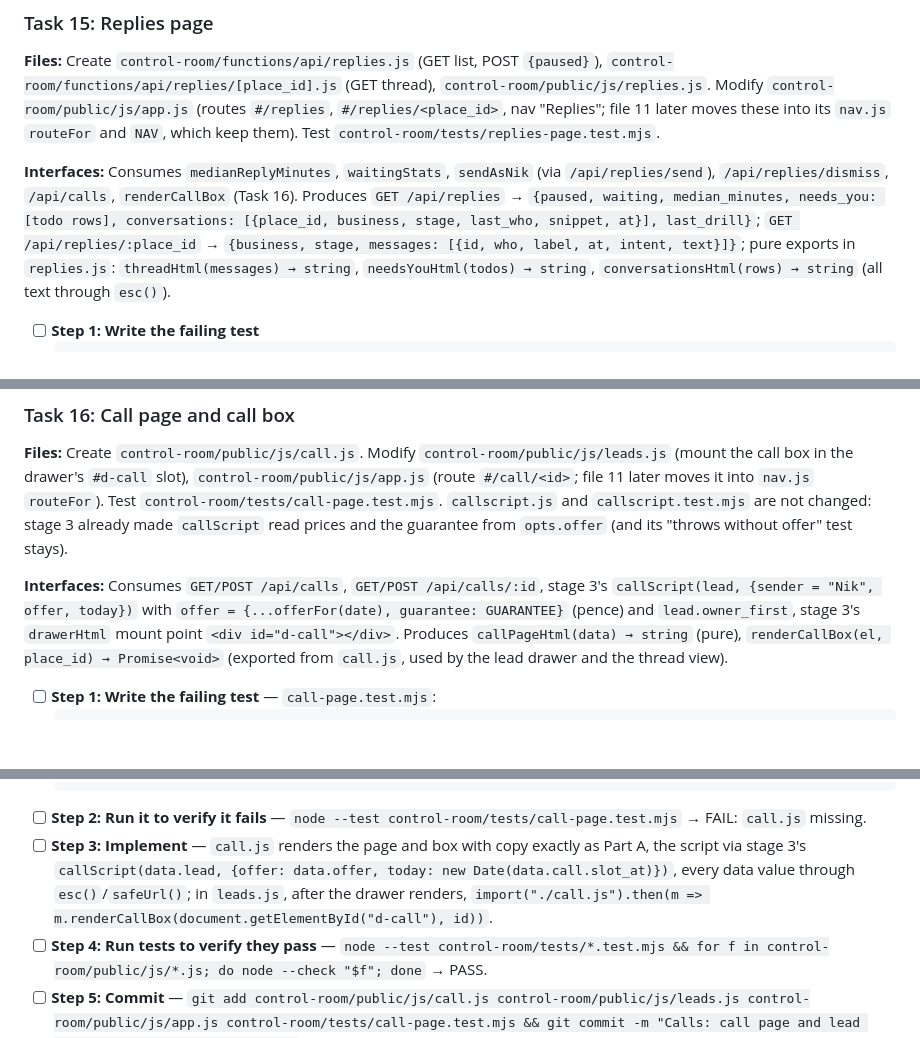
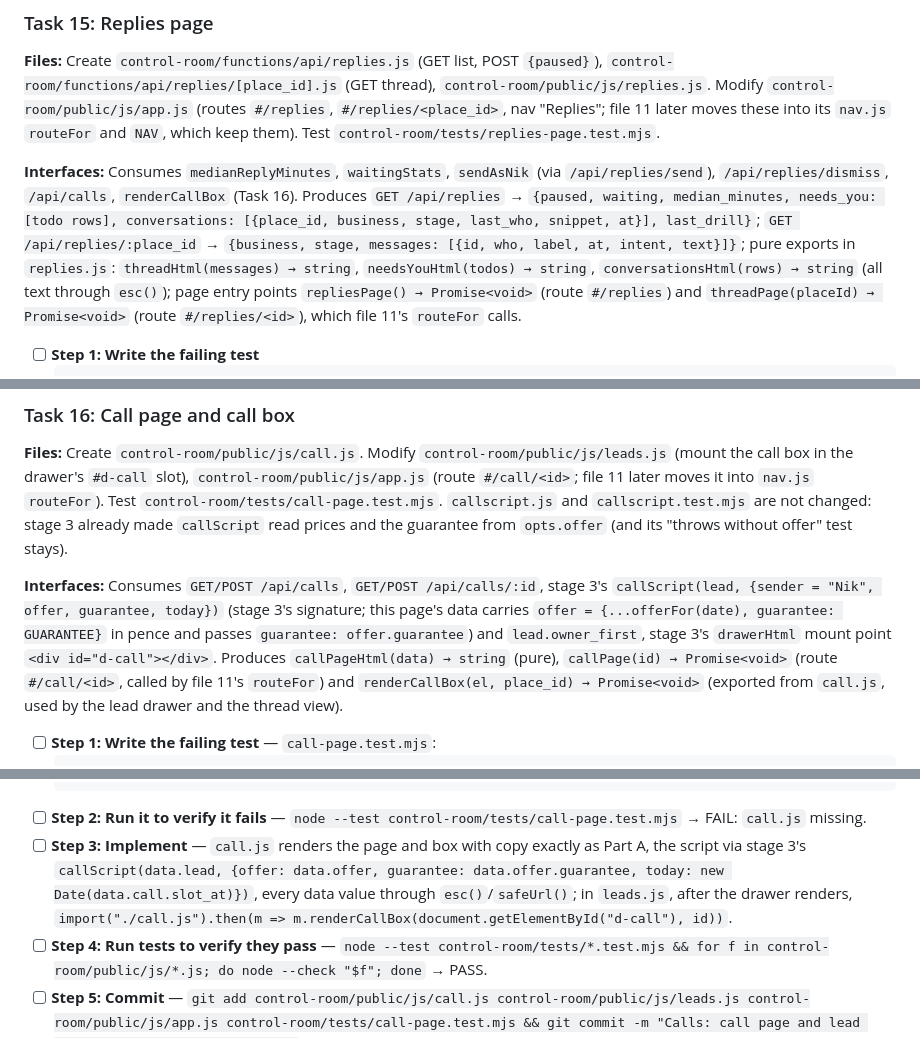
Before and after one commit to NiFoGR/TheClaudeWay, a Markdown page: docs/rebuild/07-replies-calls.md, 3 parts joined by grey strips. Rendered like a GitHub page; blank space fills up the shorter version.

Commit message:
Rebuild spec: final interface alignment (call script, page entry points, follow-up stop on won, light registration) [CI Skip]
Co-Authored-By: Claude Opus 5.5 <noreply@anthropic.com>
Claude-Session: https://claude.ai/code/session_017h4iwgwaGCvQ5f9mmF4rDY

````diff
--- a/docs/rebuild/07-replies-calls.md
+++ b/docs/rebuild/07-replies-calls.md
@@ -1150,7 +1150,7 @@ into its `nav.js` `routeFor` and `NAV`, which keep them). Test `control-room/tes
 `{paused, waiting, median_minutes, needs_you: [todo rows], conversations: [{place_id, business, stage, last_who,
 snippet, at}], last_drill}`; `GET /api/replies/:place_id` → `{business, stage, messages: [{id, who, label, at, intent,
 text}]}`; pure exports in `replies.js`: `threadHtml(messages) → string`, `needsYouHtml(todos) → string`,
-`conversationsHtml(rows) → string` (all text through `esc()`).
+`conversationsHtml(rows) → string` (all text through `esc()`); page entry points `repliesPage() → Promise<void>` (route `#/replies`) and `threadPage(placeId) → Promise<void>` (route `#/replies/<id>`), which file 11's `routeFor` calls.
 
 - [ ] **Step 1: Write the failing test**
   ```js
@@ -1178,9 +1178,9 @@ changed: stage 3 already made `callScript` read prices and the guarantee from `o
 offer" test stays).
 
 **Interfaces:** Consumes `GET/POST /api/calls`, `GET/POST /api/calls/:id`, stage 3's
-`callScript(lead, {sender = "Nik", offer, today})` with `offer = {...offerFor(date), guarantee: GUARANTEE}` (pence) and
+`callScript(lead, {sender = "Nik", offer, guarantee, today})` (stage 3's signature; this page's data carries `offer = {...offerFor(date), guarantee: GUARANTEE}` in pence and passes `guarantee: offer.guarantee`) and
 `lead.owner_first`, stage 3's `drawerHtml` mount point `<div id="d-call"></div>`. Produces `callPageHtml(data) →
-string` (pure), `renderCallBox(el, place_id) → Promise<void>` (exported from `call.js`, used by the lead drawer and the
+string` (pure), `callPage(id) → Promise<void>` (route `#/call/<id>`, called by file 11's `routeFor`) and `renderCallBox(el, place_id) → Promise<void>` (exported from `call.js`, used by the lead drawer and the
 thread view).
 
 - [ ] **Step 1: Write the failing test** — `call-page.test.mjs`:
@@ -1199,7 +1199,7 @@ thread view).
   assert.doesNotMatch(callPageHtml({ ...data, lead: { ...data.lead, name: "<img src=x onerror=alert(1)>" } }), /<img src=x/);
   ```
 - [ ] **Step 2: Run it to verify it fails** — `node --test control-room/tests/call-page.test.mjs` → FAIL: `call.js` missing.
-- [ ] **Step 3: Implement** — `call.js` renders the page and box with copy exactly as Part A, the script via stage 3's `callScript(data.lead, {offer: data.offer, today: new Date(data.call.slot_at)})`, every data value through `esc()`/`safeUrl()`; in `leads.js`, after the drawer renders, `import("./call.js").then(m => m.renderCallBox(document.getElementById("d-call"), id))`.
+- [ ] **Step 3: Implement** — `call.js` renders the page and box with copy exactly as Part A, the script via stage 3's `callScript(data.lead, {offer: data.offer, guarantee: data.offer.guarantee, today: new Date(data.call.slot_at)})`, every data value through `esc()`/`safeUrl()`; in `leads.js`, after the drawer renders, `import("./call.js").then(m => m.renderCallBox(document.getElementById("d-call"), id))`.
 - [ ] **Step 4: Run tests to verify they pass** — `node --test control-room/tests/*.test.mjs && for f in control-room/public/js/*.js; do node --check "$f"; done` → PASS.
 - [ ] **Step 5: Commit** — `git add control-room/public/js/call.js control-room/public/js/leads.js control-room/public/js/app.js control-room/tests/call-page.test.mjs && git commit -m "Calls: call page and lead drawer call box" -m "$TRAILERS"`
 
````
Also changed, not shown: other parts of docs/rebuild/07-replies-calls.md (+1 -1 lines).
